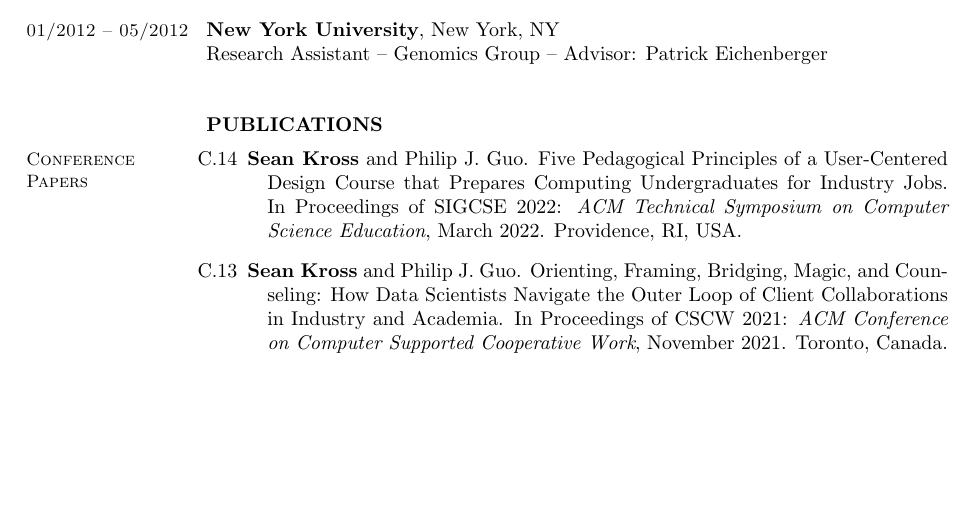
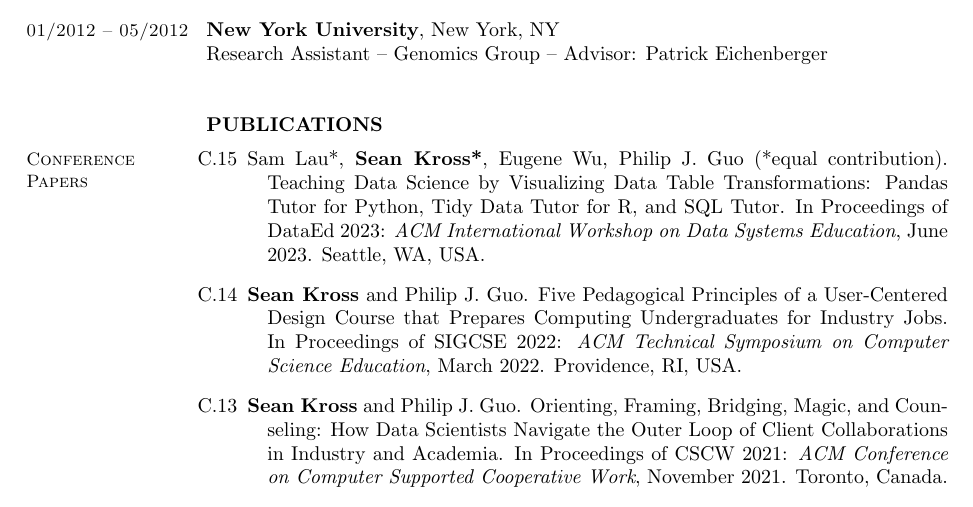
Before and after one commit to seankross/cv, a LaTeX CV (sean-kross-cv.tex): part of page 2 of 4, cut so that both start at the same text, the shorter picture padded with empty space. Compiled offline with pdfLaTeX.

Commit message:
added dataed

```diff
--- a/sean-kross-cv.tex
+++ b/sean-kross-cv.tex
@@ -154,6 +154,10 @@ Research Assistant --  Genomics Group -- Advisor: Patrick Eichenberger
 \section{Conference \\ Papers}
 
 \begin{bibenum}
+
+\item[C.15] Sam Lau*, \textbf{Sean Kross*}, Eugene Wu, Philip J.\ Guo  (*equal contribution).
+Teaching Data Science by Visualizing Data Table Transformations: Pandas Tutor for Python, Tidy Data Tutor for R, and SQL Tutor.
+In Proceedings of DataEd 2023: \emph{ACM International Workshop on Data Systems Education}, June 2023. Seattle, WA, USA.
 
 \item[C.14] \textbf{Sean Kross} and Philip J.\ Guo.
 Five Pedagogical Principles of a User-Centered Design Course that Prepares Computing Undergraduates for Industry Jobs.
```
Also changed, not shown: docs/sean-kross-cv.pdf.
